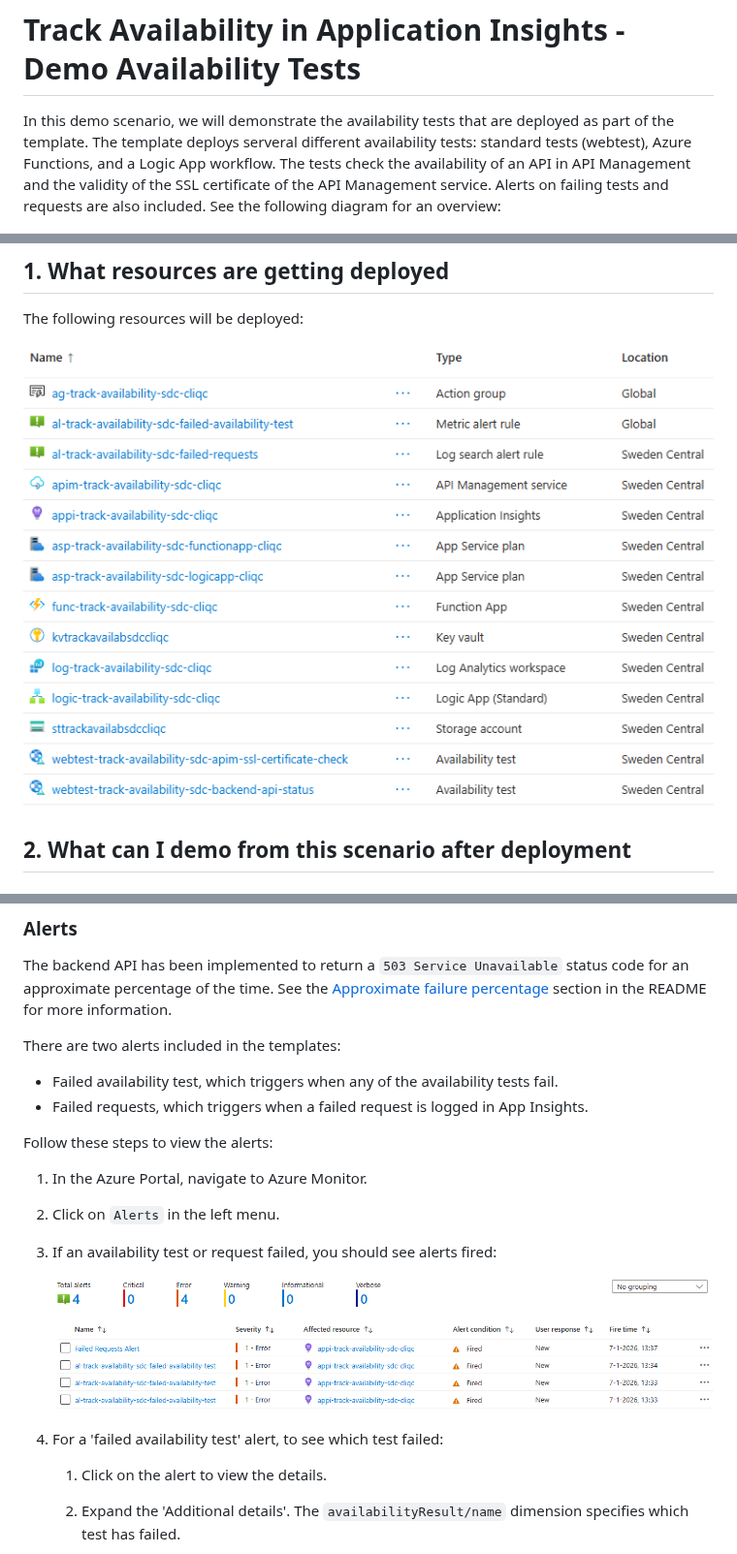
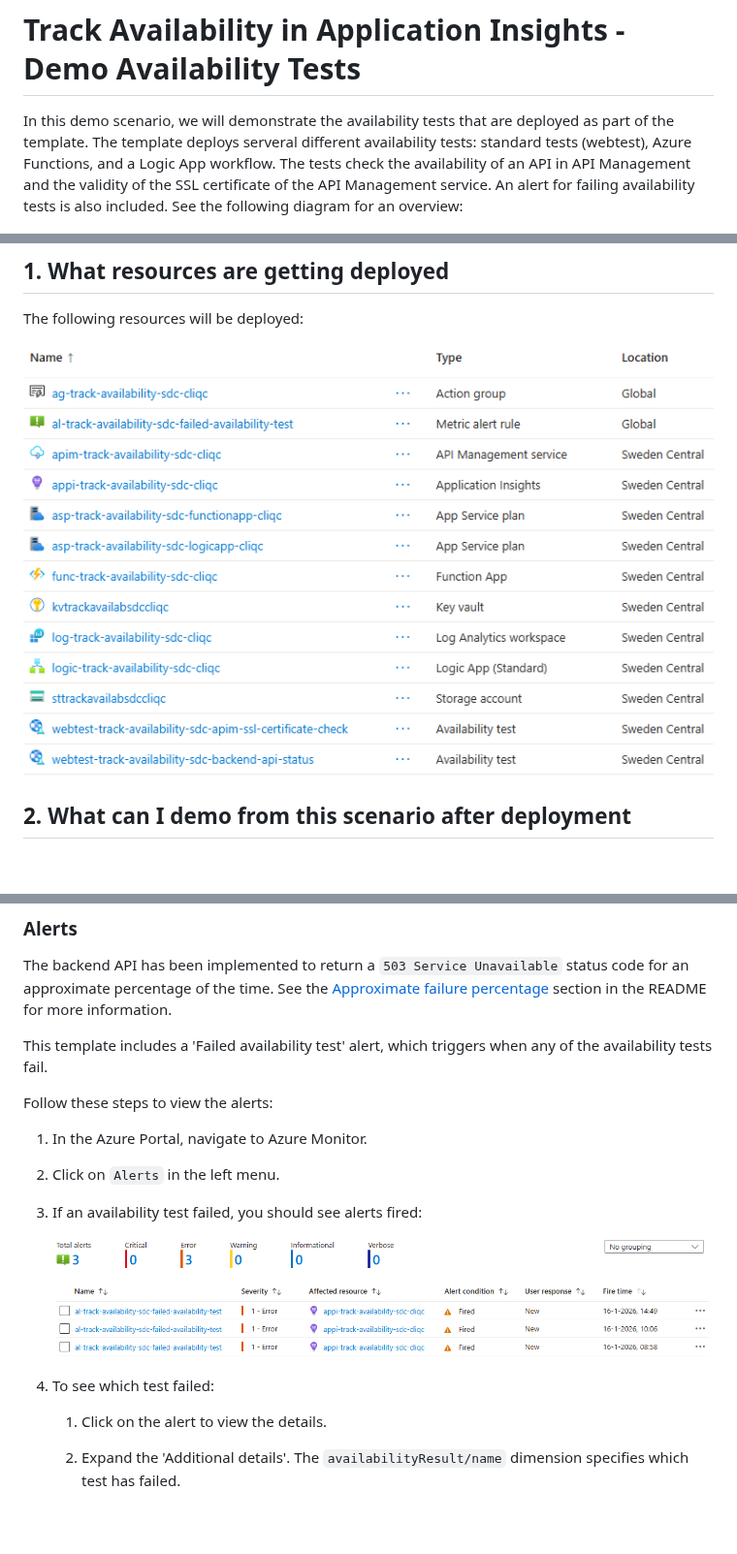
Before and after one commit to ronaldbosma/track-availability-in-app-insights, a Markdown page: demos/demo-availability-tests.md, 3 parts joined by grey strips. Shown at 97% size. Rendered like a GitHub page; pictures changed too: images/alerts.png, images/deployed-resources.png; blank space fills up the shorter version.

Commit message:
Remove Failed Requests Alert It doesn't add value in this example

```diff
--- a/demos/demo-availability-tests.md
+++ b/demos/demo-availability-tests.md
@@ -3,7 +3,7 @@
 In this demo scenario, we will demonstrate the availability tests that are deployed as part of the template.
 The template deploys serveral different availability tests: standard tests (webtest), Azure Functions, and a Logic App workflow.
 The tests check the availability of an API in API Management and the validity of the SSL certificate of the API Management service.
-Alerts on failing tests and requests are also included. See the following diagram for an overview:
+An alert for failing availability tests is also included. See the following diagram for an overview:
 
 ![Infra](https://raw.githubusercontent.com/ronaldbosma/track-availability-in-app-insights/refs/heads/main/images/diagrams-overview.png)
 
@@ -232,9 +232,7 @@ Show the SSL certificate expiry check.
 The backend API has been implemented to return a `503 Service Unavailable` status code for an approximate percentage of the time.
 See the [Approximate failure percentage](https://github.com/ronaldbosma/track-availability-in-app-insights/tree/main#approximate-failure-percentage) section in the README for more information.
 
-There are two alerts included in the templates:
-- Failed availability test, which triggers when any of the availability tests fail.
-- Failed requests, which triggers when a failed request is logged in App Insights.
+This template includes a 'Failed availability test' alert, which triggers when any of the availability tests fail.
 
 Follow these steps to view the alerts:
 
@@ -242,11 +240,11 @@ Follow these steps to view the alerts:
 
 1. Click on `Alerts` in the left menu.
 
-1. If an availability test or request failed, you should see alerts fired:
+1. If an availability test failed, you should see alerts fired:
 
    ![Alerts](https://raw.githubusercontent.com/ronaldbosma/track-availability-in-app-insights/refs/heads/main/images/alerts.png)
 
-1. For a 'failed availability test' alert, to see which test failed:
+1. To see which test failed:
 
    1. Click on the alert to view the details.
 
```
Also changed, not shown: other parts of demos/demo-availability-tests.md (+8 -18 lines), 1 other file.
